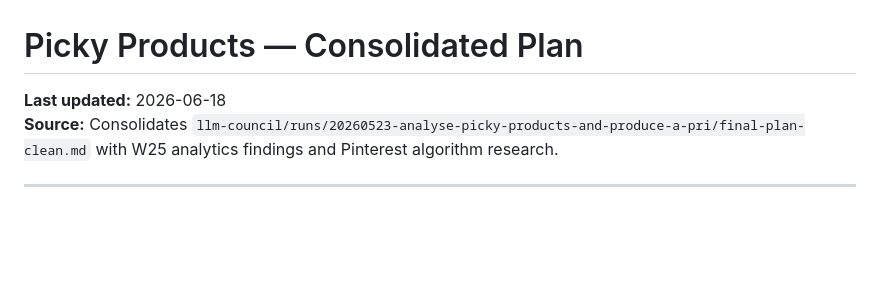
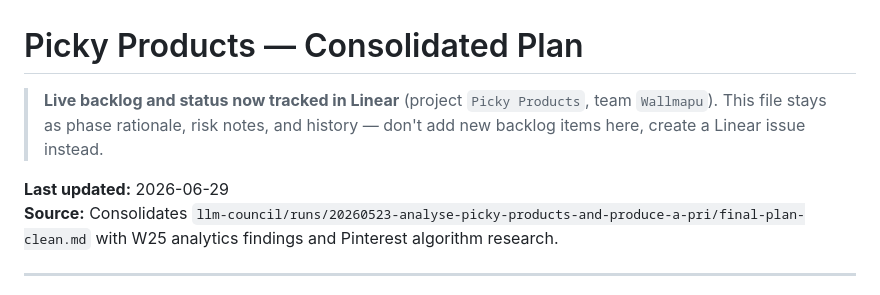
Before and after one commit to mjorquera/picky-products, a Markdown page: plan.md, the part around one of its changes. GitHub-like rendering; blank space fills up the shorter version.

```diff
--- a/plan.md
+++ b/plan.md
@@ -1,6 +1,8 @@
 # Picky Products — Consolidated Plan
 
-**Last updated:** 2026-06-18
+> **Live backlog and status now tracked in Linear** (project `Picky Products`, team `Wallmapu`). This file stays as phase rationale, risk notes, and history — don't add new backlog items here, create a Linear issue instead.
+
+**Last updated:** 2026-06-29
 **Source:** Consolidates `llm-council/runs/20260523-analyse-picky-products-and-produce-a-pri/final-plan-clean.md` with W25 analytics findings and Pinterest algorithm research.
 
 ---
```
Also changed, not shown: other parts of plan.md (+29 -11 lines), .claude/agents/picky-pm.md (+10 -11 lines), CLAUDE.md (+21 -1 lines).
